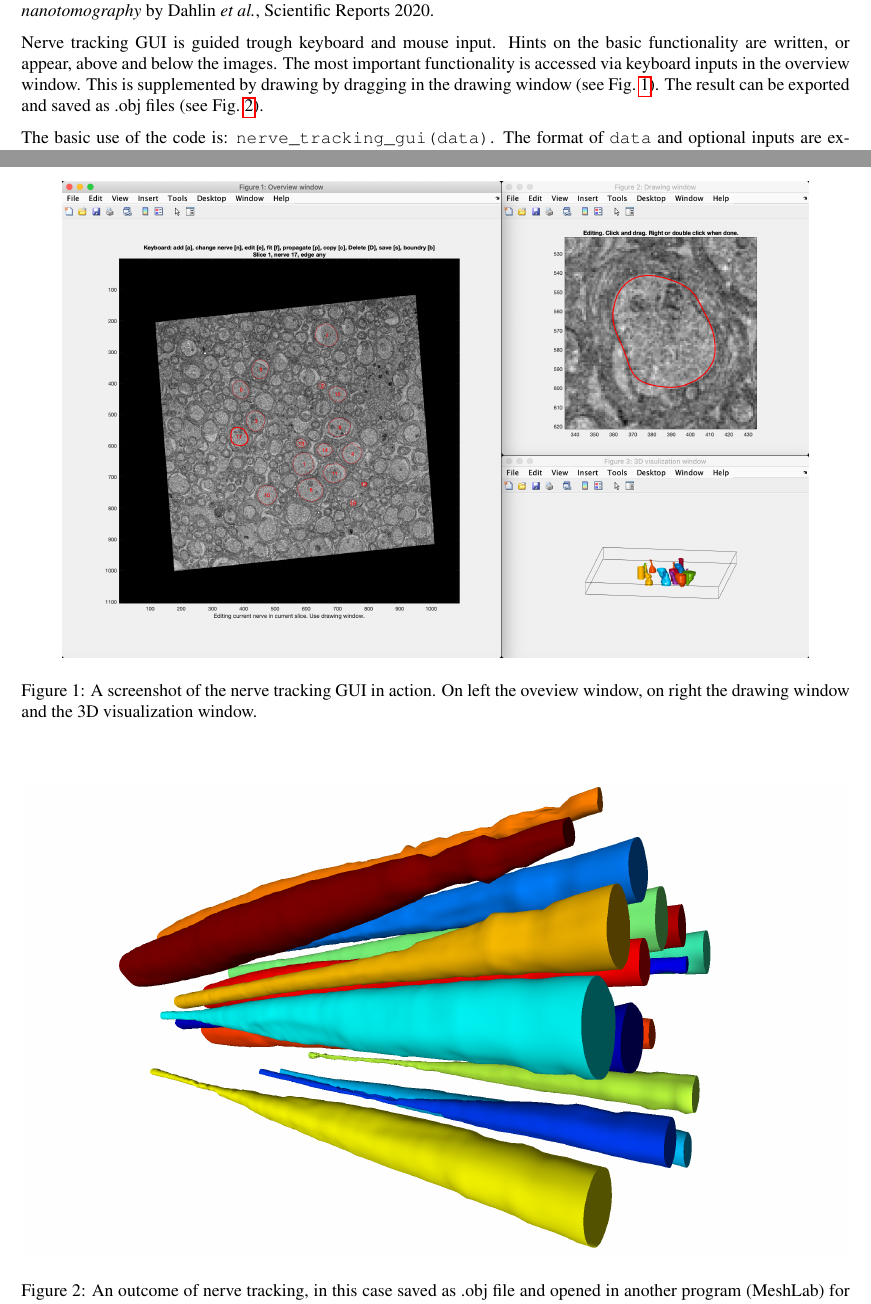
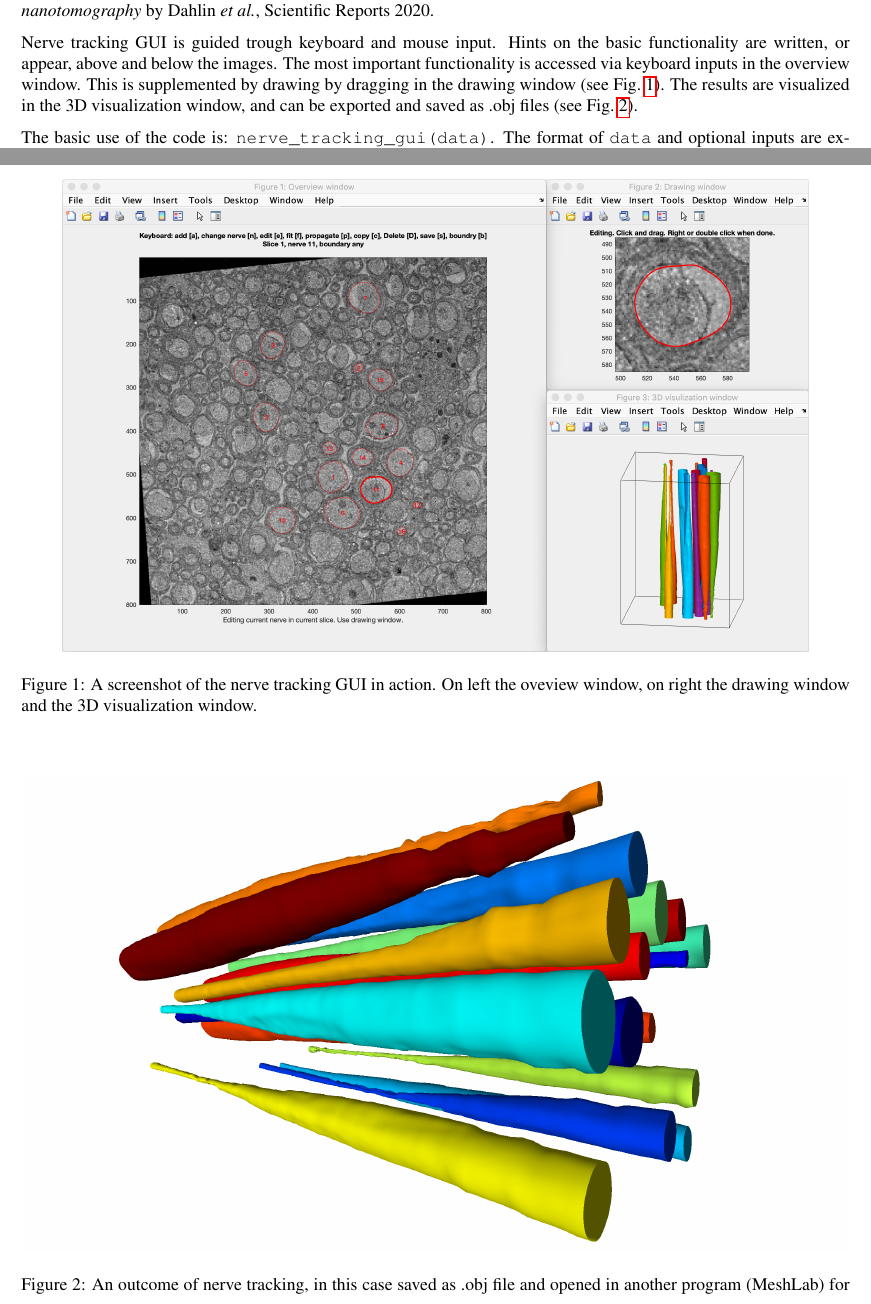
Before and after one commit to vedranaa/nerve-tracking, a LaTeX document (nerve_tracking_manual/nerve_tracking_manual.tex): two parts of pages 1 and 2 of 2, joined at a grey line, cut so that both start at the same text. Compiled offline with pdfLaTeX.

Commit message:
moved images

```diff
--- a/nerve_tracking_manual/nerve_tracking_manual.tex
+++ b/nerve_tracking_manual/nerve_tracking_manual.tex
@@ -23,7 +23,7 @@
 
 Nerve tracking GUI is used for tracking nerves in volumetric data. The method is the same as used in the paper \emph{Three-dimensional architecture of human diabetic peripheral nerves revealed by X-ray phase contrast holographic nanotomography} by Dahlin \emph{et al.}, Scientific Reports 2020.
 
-Nerve tracking GUI is guided trough keyboard and mouse input. Hints on the basic functionality are written, or appear, above and below the images. The most important functionality is accessed via keyboard inputs in the overview window. This is supplemented by drawing by dragging in the drawing window (see Fig.~\ref{fig:guiscreenshot}). The result can be exported and saved as .obj files (see Fig.~\ref{fig:mousenerves}).
+Nerve tracking GUI is guided trough keyboard and mouse input. Hints on the basic functionality are written, or appear, above and below the images. The most important functionality is accessed via keyboard inputs in the overview window. This is supplemented by drawing by dragging in the drawing window (see Fig.~\ref{fig:guiscreenshot}). The results are visualized in the 3D visualization window, and can be exported and saved as .obj files (see Fig.~\ref{fig:mousenerves}).
 
 The basic use of the code is: \texttt{nerve\_tracking\_gui(data)}. The format of \texttt{data} and  optional inputs are explained in the help text in the code.
 
@@ -61,11 +61,11 @@ Start by getting an overview of the data by navigating through all slices. To ad
 
 	\begin{figure}
 		\centering
-		\includegraphics[width=0.9\linewidth]{images/GUI_Screenshot}
+		\includegraphics[width=0.9\linewidth]{../images/mouse_nerve_screenshot}
 		\caption{A screenshot of the nerve tracking GUI in action. On left the oveview window, on right the drawing window and the 3D visualization window.}
 		\label{fig:guiscreenshot}
 		\vspace{3\baselineskip}
-		\includegraphics[width=\linewidth]{images/EM_mouse_meshes_screenshot}
+		\includegraphics[width=\linewidth]{../images/EM_mouse_meshes_screenshot}
 		\caption{An outcome of nerve tracking, in this case saved as .obj file and opened in another program (MeshLab) for the visualization.}
 		\label{fig:mousenerves}
 	\end{figure}
```
Also changed, not shown: images/EM_mouse_meshes_screenshot.png (renamed from nerve_tracking_manual/images/EM_mouse_meshes_screenshot.png), nerve_tracking_manual/images/GUI_Screenshot.png (deleted).
